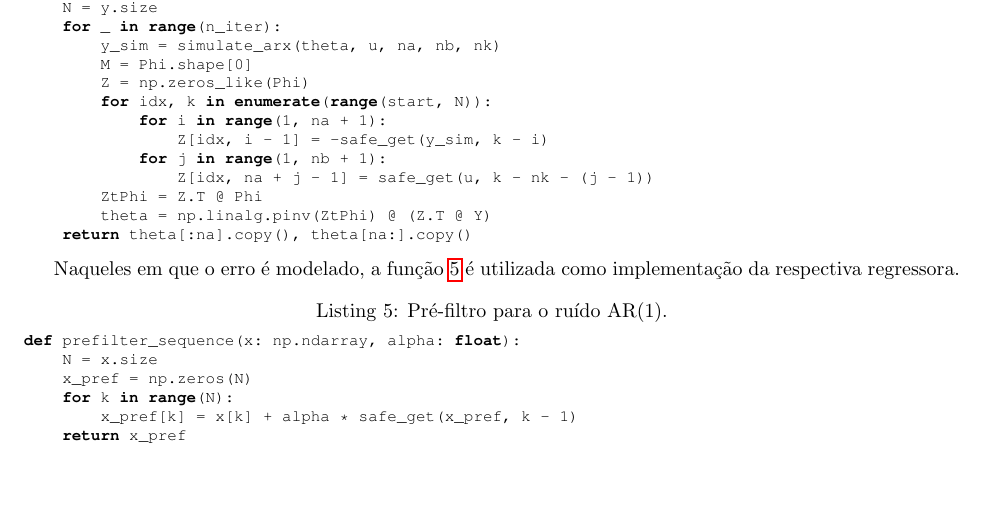
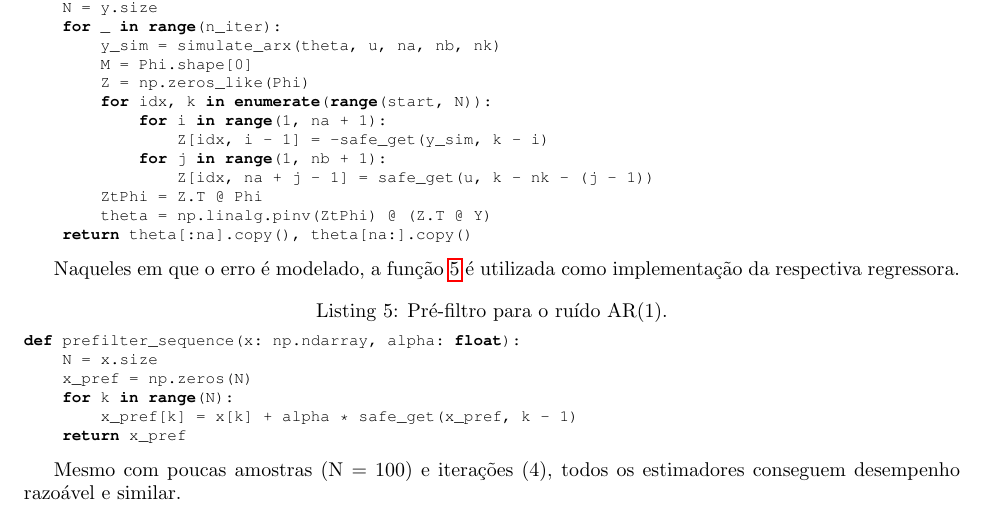
Before and after one commit to eduardo-ufmg/identificacao_de_sistemas_e_estimacao_de_parametros, a LaTeX document (6_variaveis_instrumentais/entrega/eduardo_carvalho_exercicio6.TeX): part of page 4 of 4, cut so that both start at the same text, the shorter picture padded with empty space. Compiled offline with pdfLaTeX.

Commit message:
Conclui relatório

```diff
--- a/6_variaveis_instrumentais/entrega/eduardo_carvalho_exercicio6.TeX
+++ b/6_variaveis_instrumentais/entrega/eduardo_carvalho_exercicio6.TeX
@@ -145,4 +145,6 @@ def prefilter_sequence(x: np.ndarray, alpha: float):
     return x_pref
 \end{lstlisting}
 
+Mesmo com poucas amostras (N = 100) e iterações (4), todos os estimadores conseguem desempenho razoável e similar.
+
 \end{document}
```
Also changed, not shown: 6_variaveis_instrumentais/entrega/eduardo_carvalho_exercicio6.pdf.
